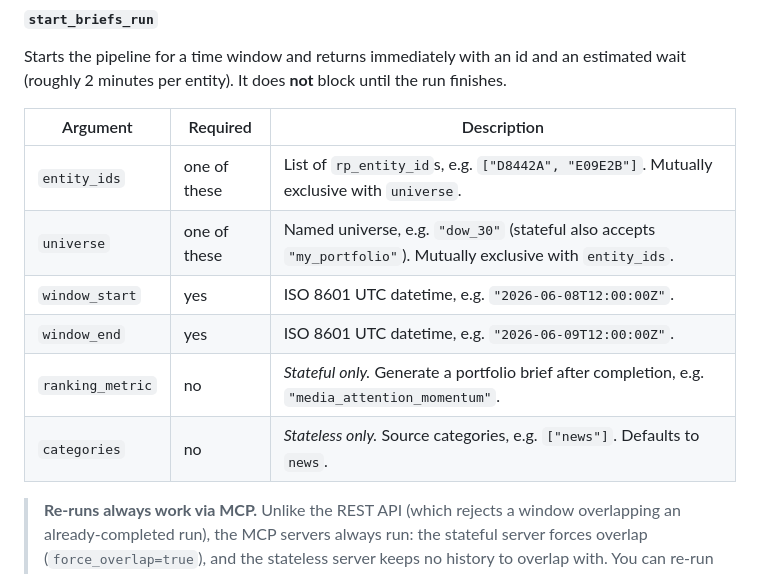
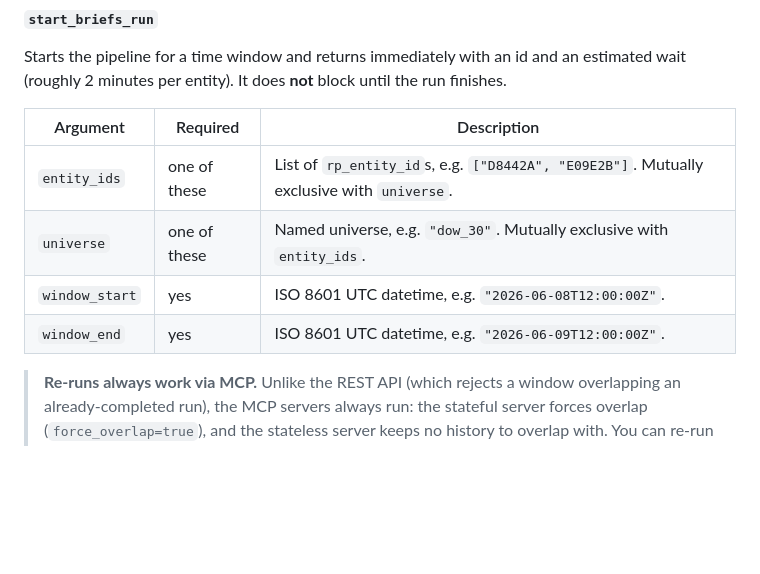
Before and after one commit to Bigdata-com/bigdata-briefs-v2, a Markdown page: README.md, the part around one of its changes. Rendered like a GitHub page; blank space fills up the shorter version.

```diff
--- a/README.md
+++ b/README.md
@@ -291,11 +289,9 @@ Starts the pipeline for a time window and returns immediately with an id and an
 | Argument | Required | Description |
 |---|---|---|
 | `entity_ids` | one of these | List of `rp_entity_id`s, e.g. `["D8442A", "E09E2B"]`. Mutually exclusive with `universe`. |
-| `universe` | one of these | Named universe, e.g. `"dow_30"` (stateful also accepts `"my_portfolio"`). Mutually exclusive with `entity_ids`. |
+| `universe` | one of these | Named universe, e.g. `"dow_30"`. Mutually exclusive with `entity_ids`. |
 | `window_start` | yes | ISO 8601 UTC datetime, e.g. `"2026-06-08T12:00:00Z"`. |
 | `window_end` | yes | ISO 8601 UTC datetime, e.g. `"2026-06-09T12:00:00Z"`. |
-| `ranking_metric` | no | *Stateful only.* Generate a portfolio brief after completion, e.g. `"media_attention_momentum"`. |
-| `categories` | no | *Stateless only.* Source categories, e.g. `["news"]`. Defaults to `news`. |
 
 > **Re-runs always work via MCP.** Unlike the REST API (which rejects a window overlapping an
 > already-completed run), the MCP servers always run: the stateful server forces overlap
```
Also changed, not shown: other parts of README.md (+10 -5 lines).
